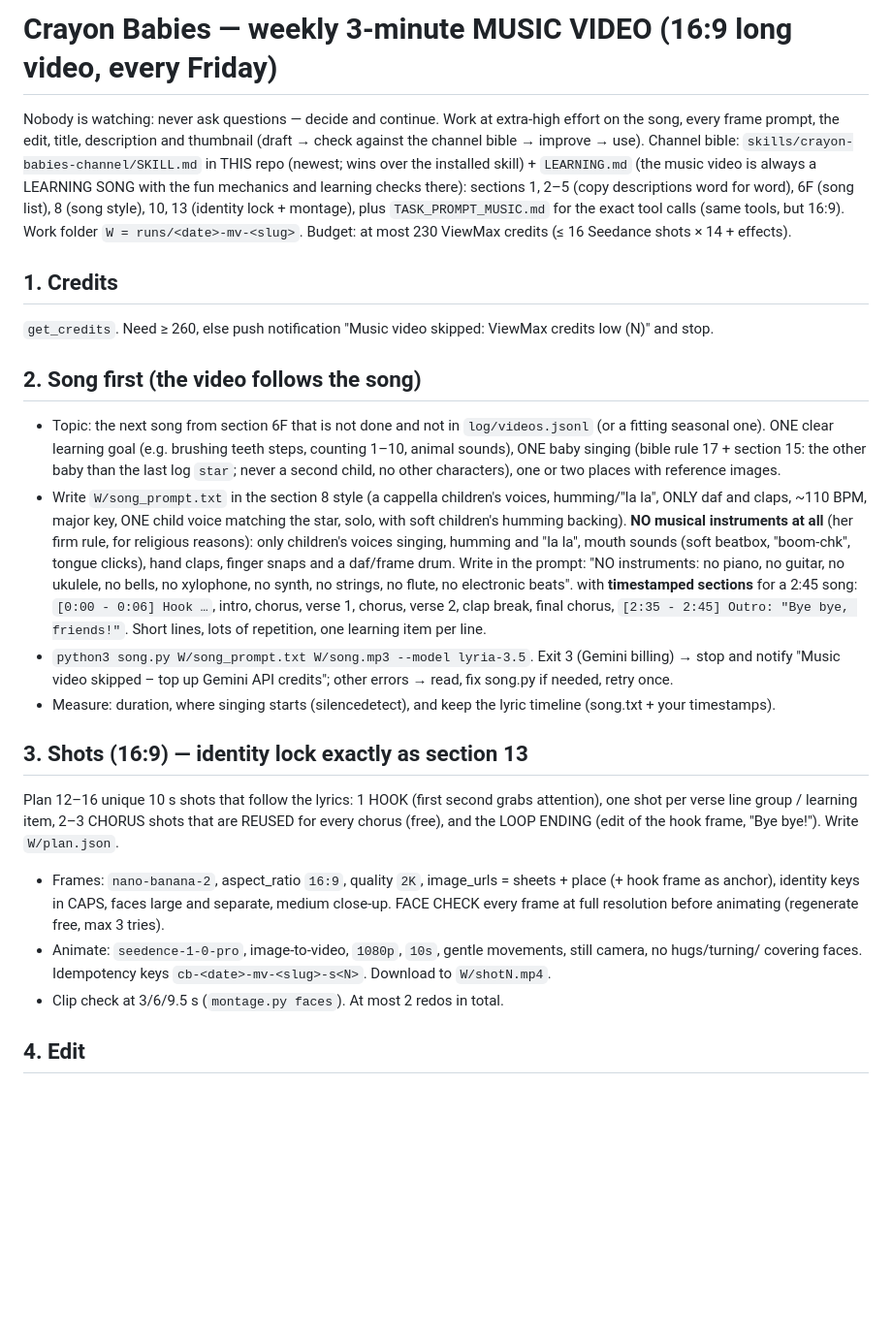
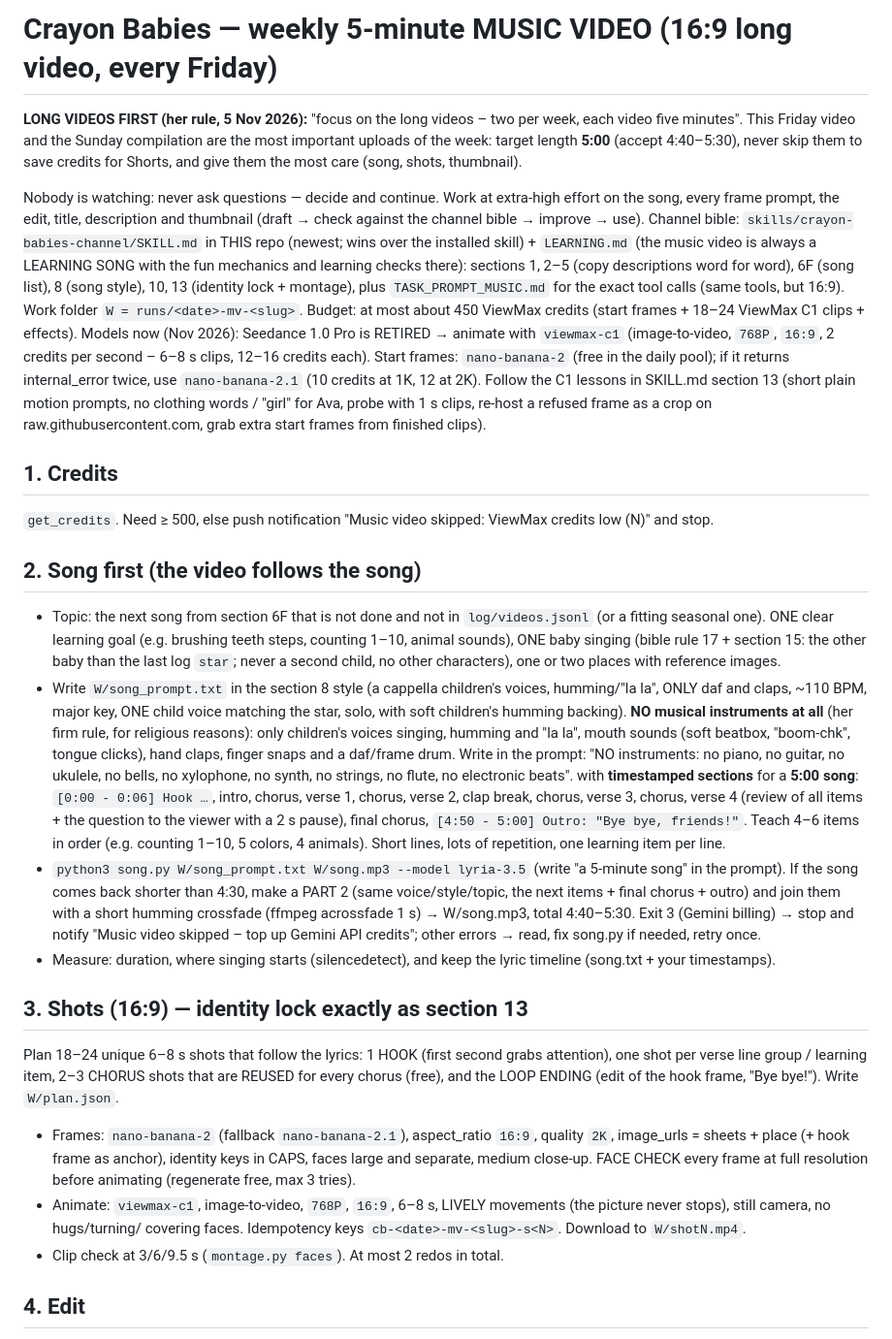
Before and after one commit to lumilolandkids-lang/lumilolandkids-lang.github.io, a Markdown page: TASK_PROMPT_MUSIC_VIDEO.md, the part around the change. Shown at 97% size. Drawn GitHub-style; blank space fills up the shorter version.

Commit message:
Long videos first: two 5-minute long videos per week (Fri music video, Sun compilation)
Co-Authored-By: Claude Opus 5.5 <noreply@anthropic.com>
Claude-Session: https://claude.ai/code/session_01MQvSKgnYzFB7zXbPYigSKT

```diff
--- a/TASK_PROMPT_MUSIC_VIDEO.md
+++ b/TASK_PROMPT_MUSIC_VIDEO.md
@@ -1,4 +1,8 @@
-# Crayon Babies — weekly 3-minute MUSIC VIDEO (16:9 long video, every Friday)
+# Crayon Babies — weekly 5-minute MUSIC VIDEO (16:9 long video, every Friday)
+
+**LONG VIDEOS FIRST (her rule, 5 Nov 2026):** "focus on the long videos – two per week, each video five minutes".
+This Friday video and the Sunday compilation are the most important uploads of the week: target length **5:00**
+(accept 4:40–5:30), never skip them to save credits for Shorts, and give them the most care (song, shots, thumbnail).
 
 Nobody is watching: never ask questions — decide and continue. Work at extra-high effort on the song, every frame
 prompt, the edit, title, description and thumbnail (draft → check against the channel bible → improve → use).
@@ -6,10 +10,15 @@ Channel bible: `skills/crayon-babies-channel/SKILL.md` in THIS repo (newest; win
 (the music video is always a LEARNING SONG with the fun mechanics and learning checks there): sections 1, 2–5 (copy
 descriptions word for word), 6F (song list), 8 (song style), 10, 13 (identity lock + montage), plus
 `TASK_PROMPT_MUSIC.md` for the exact tool calls (same tools, but 16:9).
-Work folder `W = runs/<date>-mv-<slug>`. Budget: at most 230 ViewMax credits (≤ 16 Seedance shots × 14 + effects).
+Work folder `W = runs/<date>-mv-<slug>`. Budget: at most about 450 ViewMax credits (start frames + 18–24 ViewMax C1 clips + effects).
+Models now (Nov 2026): Seedance 1.0 Pro is RETIRED → animate with `viewmax-c1` (image-to-video, `768P`, `16:9`,
+2 credits per second – 6–8 s clips, 12–16 credits each). Start frames: `nano-banana-2` (free in the daily pool);
+if it returns internal_error twice, use `nano-banana-2.1` (10 credits at 1K, 12 at 2K). Follow the C1 lessons in
+SKILL.md section 13 (short plain motion prompts, no clothing words / "girl" for Ava, probe with 1 s clips, re-host a
+refused frame as a crop on raw.githubusercontent.com, grab extra start frames from finished clips).
 
 ## 1. Credits
-`get_credits`. Need ≥ 260, else push notification "Music video skipped: ViewMax credits low (N)" and stop.
+`get_credits`. Need ≥ 500, else push notification "Music video skipped: ViewMax credits low (N)" and stop.
 
 ## 2. Song first (the video follows the song)
 - Topic: the next song from section 6F that is not done and not in `log/videos.jsonl` (or a fitting seasonal one).
@@ -19,20 +28,23 @@ Work folder `W = runs/<date>-mv-<slug>`. Budget: at most 230 ViewMax credits (
   claps, ~110 BPM, major key, ONE child voice matching the star, solo, with soft children's humming backing).
   **NO musical instruments at all** (her firm rule, for religious reasons): only children's voices singing, humming and "la la", mouth sounds (soft beatbox, "boom-chk", tongue clicks), hand claps, finger snaps and a daf/frame drum. Write in the prompt: "NO instruments: no piano, no guitar, no ukulele, no bells, no xylophone, no synth, no strings, no flute, no electronic beats".
    with **timestamped sections**
-  for a 2:45 song: `[0:00 - 0:06] Hook …`, intro, chorus, verse 1, chorus, verse 2, clap break, final chorus,
-  `[2:35 - 2:45] Outro: "Bye bye, friends!"`. Short lines, lots of repetition, one learning item per line.
-- `python3 song.py W/song_prompt.txt W/song.mp3 --model lyria-3.5`. Exit 3 (Gemini billing) → stop and notify
+  for a **5:00 song**: `[0:00 - 0:06] Hook …`, intro, chorus, verse 1, chorus, verse 2, clap break, chorus, verse 3,
+  chorus, verse 4 (review of all items + the question to the viewer with a 2 s pause), final chorus,
+  `[4:50 - 5:00] Outro: "Bye bye, friends!"`. Teach 4–6 items in order (e.g. counting 1–10, 5 colors, 4 animals). Short lines, lots of repetition, one learning item per line.
+- `python3 song.py W/song_prompt.txt W/song.mp3 --model lyria-3.5` (write "a 5-minute song" in the prompt). If the
+  song comes back shorter than 4:30, make a PART 2 (same voice/style/topic, the next items + final chorus + outro) and
+  join them with a short humming crossfade (ffmpeg acrossfade 1 s) → W/song.mp3, total 4:40–5:30. Exit 3 (Gemini billing) → stop and notify
   "Music video skipped – top up Gemini API credits"; other errors → read, fix song.py if needed, retry once.
 - Measure: duration, where singing starts (silencedetect), and keep the lyric timeline (song.txt + your timestamps).
 
 ## 3. Shots (16:9) — identity lock exactly as section 13
-Plan 12–16 unique 10 s shots that follow the lyrics: 1 HOOK (first second grabs attention), one shot per verse line
+Plan 18–24 unique 6–8 s shots that follow the lyrics: 1 HOOK (first second grabs attention), one shot per verse line
 group / learning item, 2–3 CHORUS shots that are REUSED for every chorus (free), and the LOOP ENDING (edit of the
 hook frame, "Bye bye!"). Write `W/plan.json`.
-- Frames: `nano-banana-2`, aspect_ratio `16:9`, quality `2K`, image_urls = sheets + place (+ hook frame as anchor),
+- Frames: `nano-banana-2` (fallback `nano-banana-2.1`), aspect_ratio `16:9`, quality `2K`, image_urls = sheets + place (+ hook frame as anchor),
   identity keys in CAPS, faces large and separate, medium close-up. FACE CHECK every frame at full resolution
   before animating (regenerate free, max 3 tries).
-- Animate: `seedence-1-0-pro`, image-to-video, `1080p`, `10s`, gentle movements, still camera, no hugs/turning/
+- Animate: `viewmax-c1`, image-to-video, `768P`, `16:9`, 6–8 s, LIVELY movements (the picture never stops), still camera, no hugs/turning/
   covering faces. Idempotency keys `cb-<date>-mv-<slug>-s<N>`. Download to `W/shotN.mp4`.
 - Clip check at 3/6/9.5 s (`montage.py faces`). At most 2 redos in total.
 
```
Also changed, not shown: TASK_PROMPT_COMPILATION.md (+4 -1 lines), skills/crayon-babies-channel/SKILL.md (+3 -2 lines).
